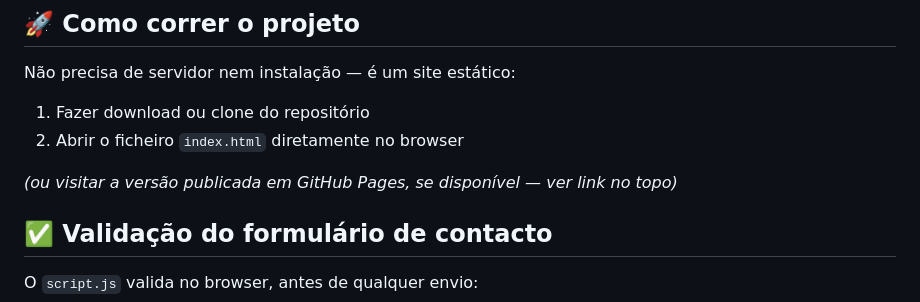
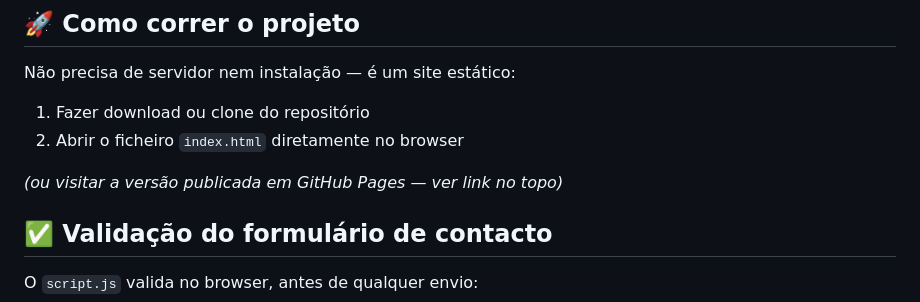
Before and after one commit to OtoVieira/muse-fan-website, a Markdown page: README.md, the part around the change. Drawn GitHub-style.

```diff
--- a/README.md
+++ b/README.md
@@ -43,7 +43,7 @@ Não precisa de servidor nem instalação — é um site estático:
 1. Fazer download ou clone do repositório
 2. Abrir o ficheiro `index.html` diretamente no browser
 
-_(ou visitar a versão publicada em GitHub Pages, se disponível — ver link no topo)_
+_(ou visitar a versão publicada em GitHub Pages — ver link no topo)_
 
 ## ✅ Validação do formulário de contacto
 
```
